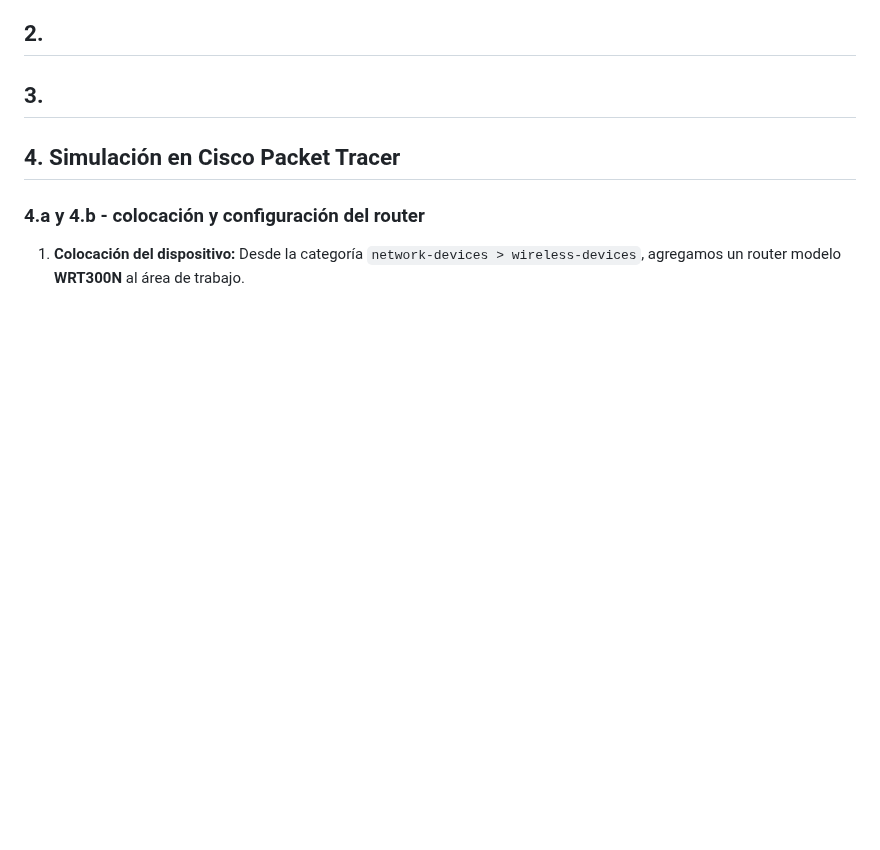
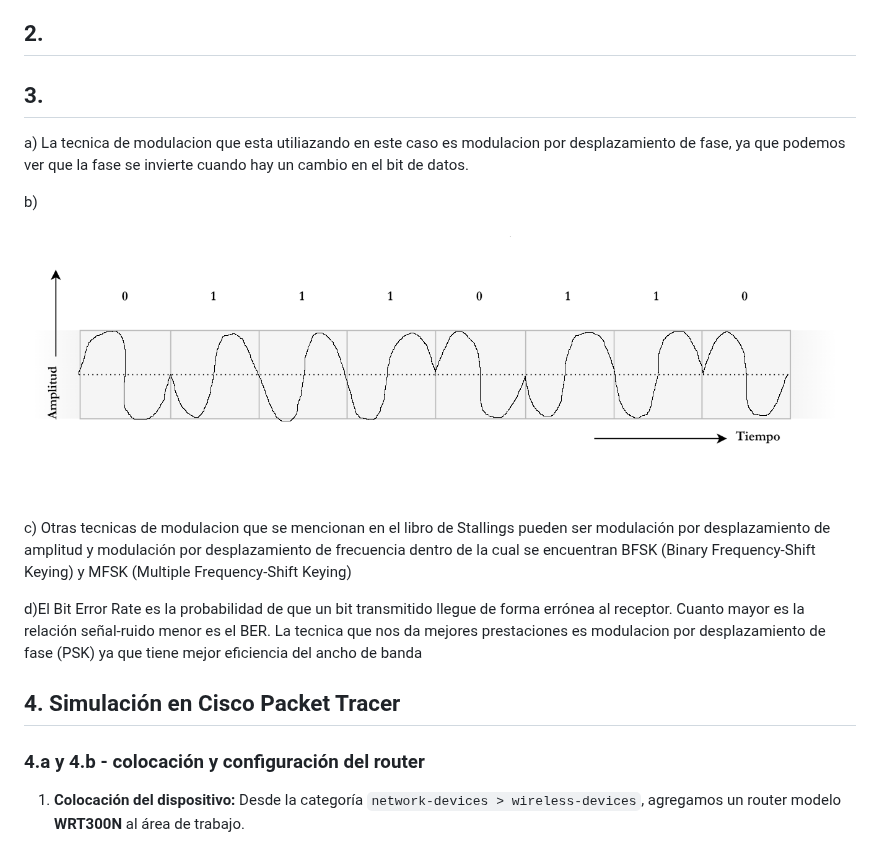
Before and after one commit to Redes-UNC/LAN-gustia, a Markdown page: TP1.md, the part around the change. Rendered like a GitHub page; pictures changed too: img/Ejercicio3b.png (added); blank space fills up the shorter version.

Commit message:
Resolucion ejercicio 3

```diff
--- a/TP1.md
+++ b/TP1.md
@@ -27,6 +27,14 @@
 ## 2.
 ## 3.
 
+  a) La tecnica de modulacion que esta utiliazando en este caso es modulacion por desplazamiento de fase, ya que podemos ver que la fase se invierte cuando hay un cambio en el bit de datos.
+
+  b) ![alt text](img/Ejercicio3b.png)
+
+
+  c) Otras tecnicas de modulacion que se mencionan en el libro de Stallings  pueden ser modulación por desplazamiento de amplitud  y modulación por desplazamiento de frecuencia dentro de la cual se encuentran BFSK (Binary Frequency-Shift Keying) y MFSK (Multiple Frequency-Shift Keying)
+
+  d)El Bit Error Rate es la probabilidad de que un bit transmitido llegue de forma errónea al receptor. Cuanto mayor es la relación señal-ruido menor es el BER. La tecnica que nos da mejores prestaciones es modulacion por desplazamiento de fase (PSK) ya que tiene mejor eficiencia del ancho de banda
 
 ## 4. Simulación en Cisco Packet Tracer
 
```
